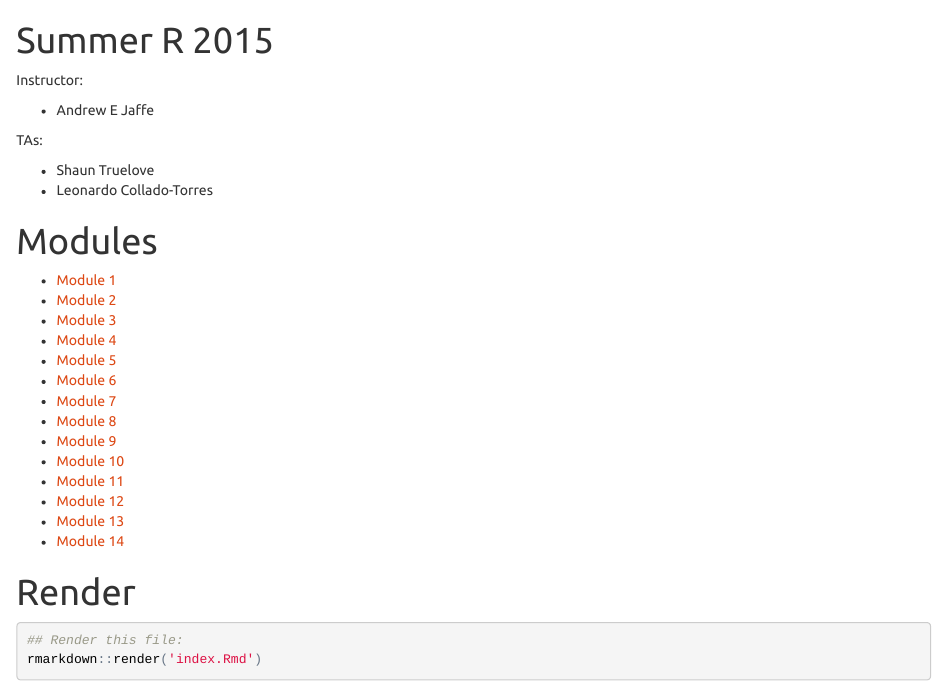
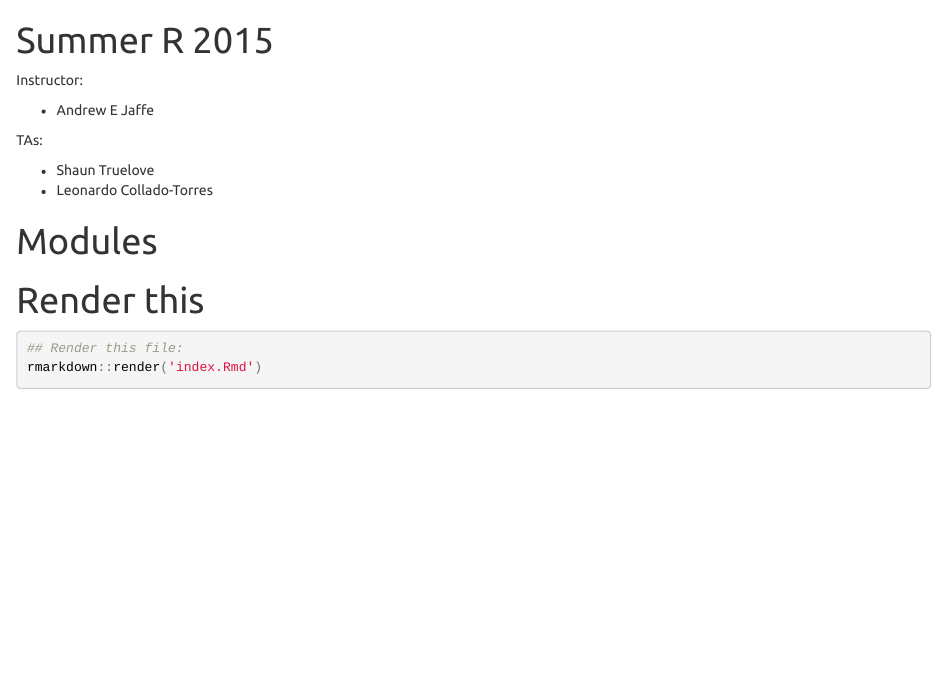
Before and after one commit to andrewejaffe/summerR_2015, an R Markdown document (index.Rmd): the page in a window 1100 px wide, from its top. The pictures show the output file index.html that the author committed with the source, opened offline.

Commit message:
Hide links to modules

````diff
--- a/index.Rmd
+++ b/index.Rmd
@@ -18,23 +18,24 @@ TAs:
 
 # Modules
 
-* [Module 1]('module1.html')
-* [Module 2]('module2.html')
-* [Module 3]('module3.html')
-* [Module 4]('module4.html')
-* [Module 5]('module5.html')
-* [Module 6]('module6.html')
-* [Module 7]('module7.html')
-* [Module 8]('module8.html')
-* [Module 9]('module9.html')
-* [Module 10]('module10.html')
-* [Module 11]('module11.html')
-* [Module 12]('module12.html')
-* [Module 13]('module13.html')
-* [Module 14]('module14.html')
+<!-- * [Module 1](module/module1.html)
+* [Module 2](module/module2.html)
+* [Module 3](module/module3.html)
+* [Module 4](module/module4.html)
+* [Module 5](module/module5.html)
+* [Module 6](module/module6.html)
+* [Module 7](module/module7.html)
+* [Module 8](module/module8.html)
+* [Module 9](module/module9.html)
+* [Module 10](module/module10.html)
+* [Module 11](module/module11.html)
+* [Module 12](module/module12.html)
+* [Module 13](module/module13.html)
+* [Module 14](module/module14.html)
+!-->
 
 
-# Render
+# Render this
 
 ```{r, eval = FALSE}
 ## Render this file:
````
Also changed, not shown: index.html.
